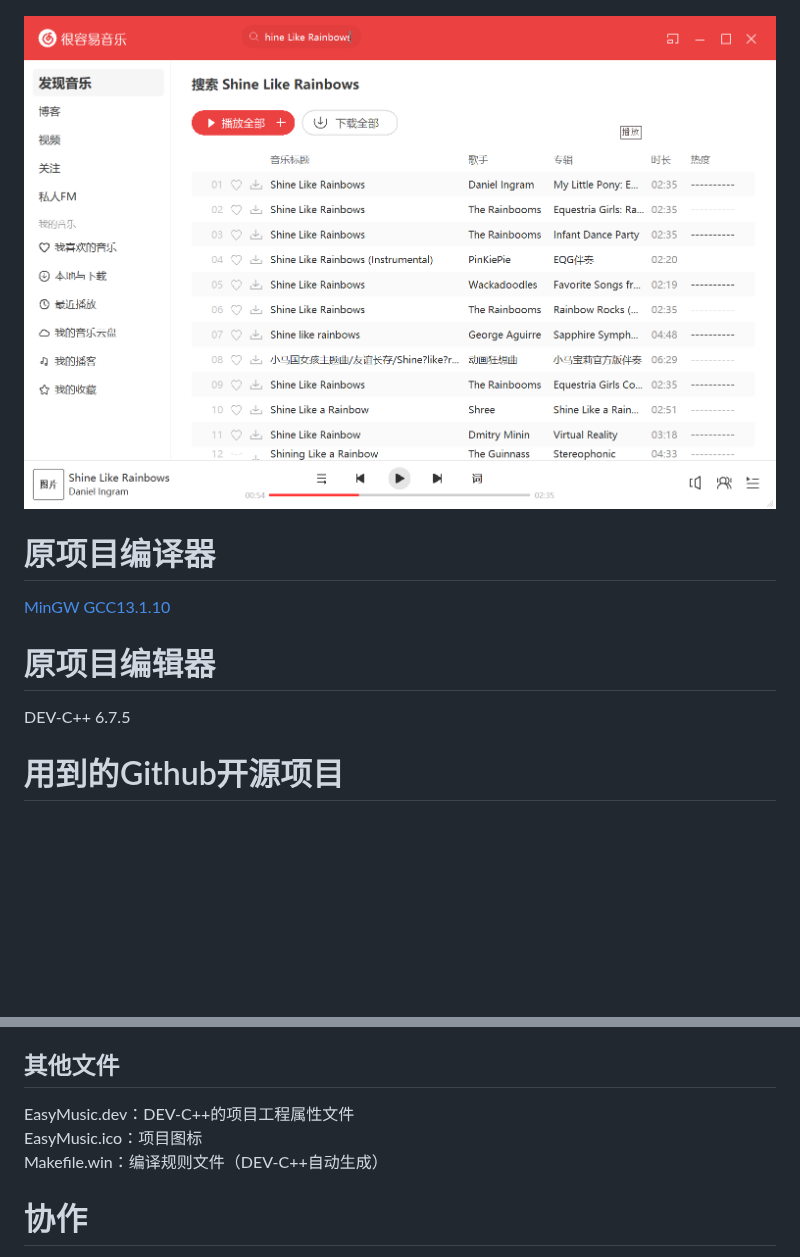
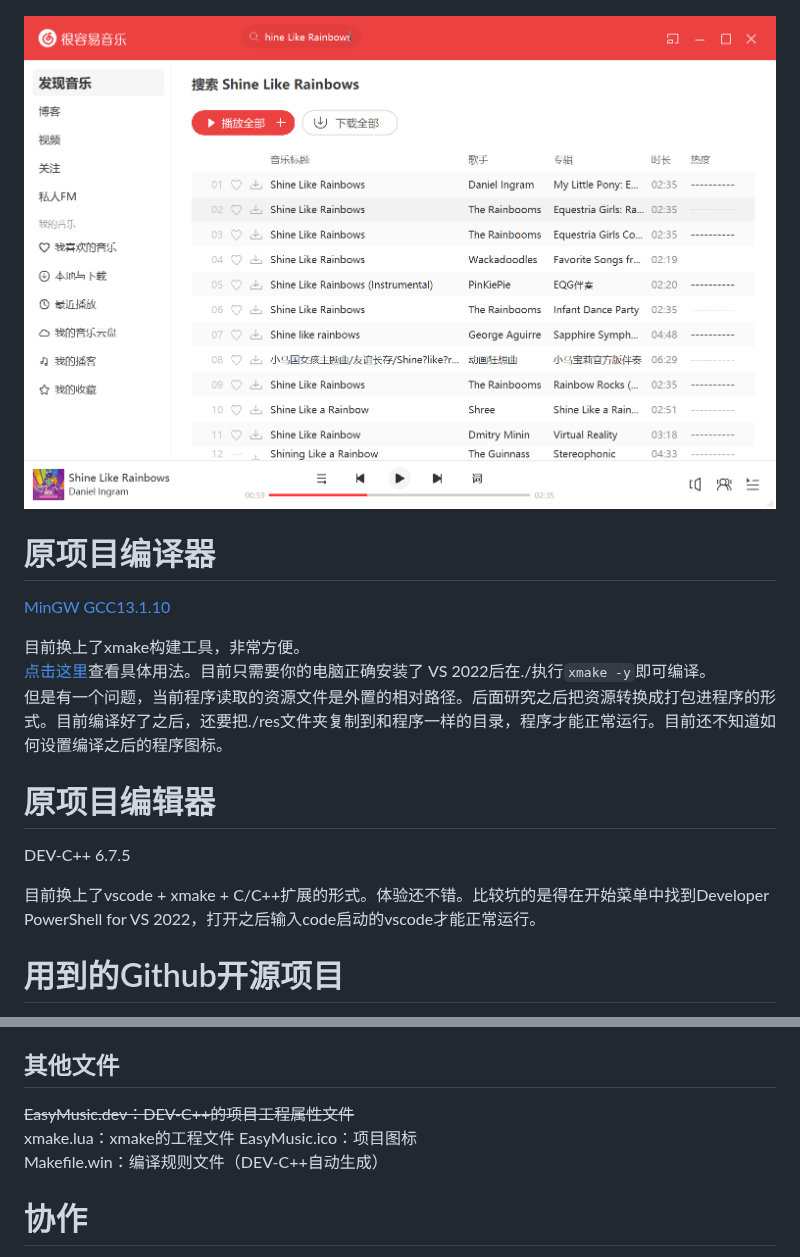
Before and after one commit to heyManNice/EasyMusic, a Markdown page: readme.md, 2 parts joined by grey strips. Rendered like a GitHub page; pictures changed too: SampleImage/2.png; blank space fills up the shorter version.

Commit message:
fix tooltip;fix image distortion;add xmake file

````diff
--- a/readme.md
+++ b/readme.md
@@ -34,9 +34,14 @@
 # 原项目编译器
 [MinGW GCC13.1.10](https://github.com/niXman/mingw-builds-binaries)
 
+目前换上了xmake构建工具，非常方便。
+[点击这里](https://github.com/heyManNice/EasyMusic/issues/3)查看具体用法。目前只需要你的电脑正确安装了 VS 2022后在./执行```xmake -y```即可编译。
+但是有一个问题，当前程序读取的资源文件是外置的相对路径。后面研究之后把资源转换成打包进程序的形式。目前编译好了之后，还要把./res文件夹复制到和程序一样的目录，程序才能正常运行。目前还不知道如何设置编译之后的程序图标。
+
 # 原项目编辑器
 DEV-C++ 6.7.5
 
+目前换上了vscode + xmake + C/C++扩展的形式。体验还不错。比较坑的是得在开始菜单中找到Developer PowerShell for VS 2022，打开之后输入code启动的vscode才能正常运行。
 # 用到的Github开源项目
 [yyjson](https://github.com/ibireme/yyjson)
 [NeteaseCloudMusicApi](https://github.com/Binaryify/NeteaseCloudMusicApi)
@@ -75,7 +80,8 @@ network.cpp：网络请求相关
 PlayingSong.cpp：音乐播放器抽象类
 tooltip.cpp：tootip鼠标悬浮提示框
 ## 其他文件
-EasyMusic.dev：DEV-C++的项目工程属性文件
+~~EasyMusic.dev：DEV-C++的项目工程属性文件~~
+xmake.lua：xmake的工程文件
 EasyMusic.ico：项目图标
 Makefile.win：编译规则文件（DEV-C++自动生成）
 # 协作
````
Also changed, not shown: other parts of readme.md (+1 -1 lines), 11 other files.
